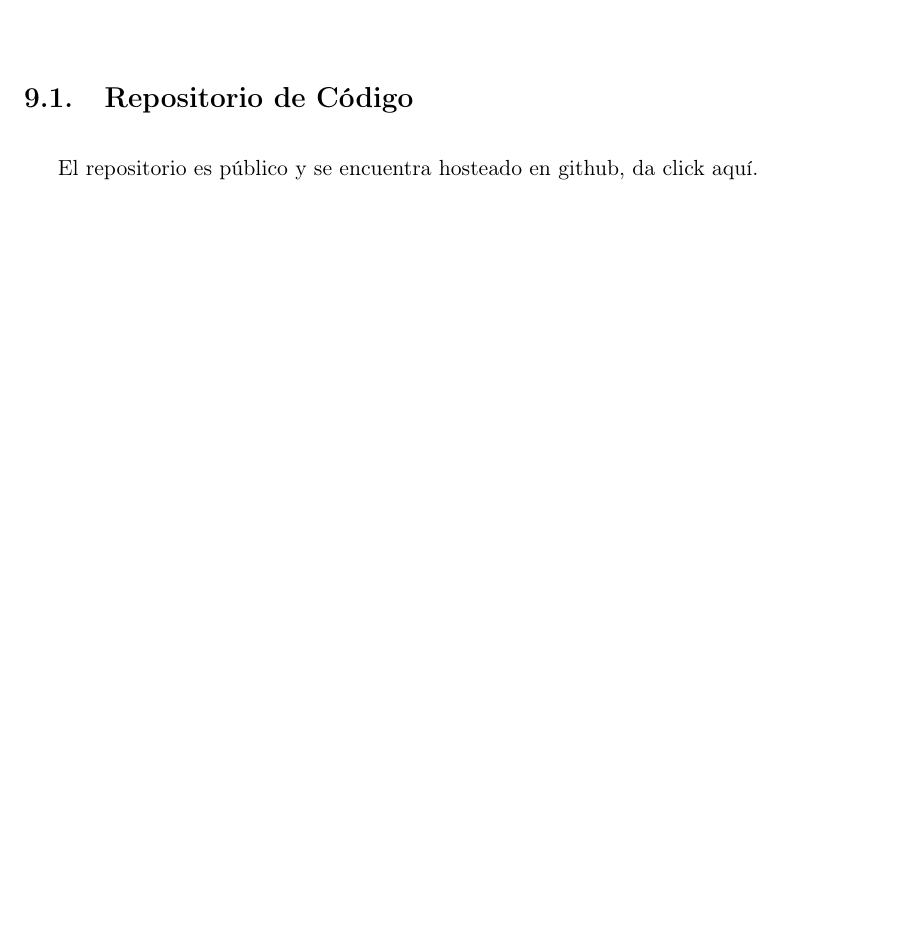
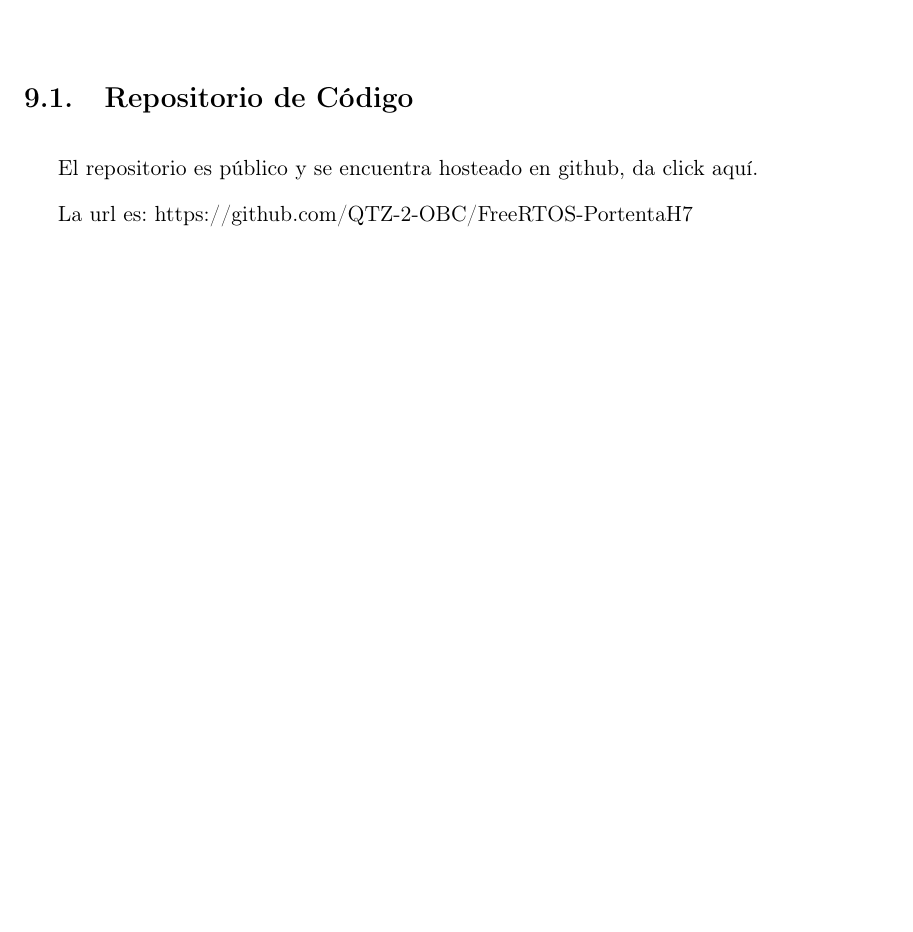
Before and after one commit to ElrohirGT/Thesis, a LaTeX document (src/latex/z-main.tex, which reads src/latex/n-anexos.tex): part of page 57 of 58, cut so that both start at the same text, the shorter picture padded with empty space. Compiled offline with pdfLaTeX.

Commit message:
fix: Added URL for non digital readers

```diff
--- a/src/latex/n-anexos.tex
+++ b/src/latex/n-anexos.tex
@@ -1,3 +1,5 @@
 \section{Repositorio de Código} \label{sec:repo}
 
 \href{https://github.com/QTZ-2-OBC/FreeRTOS-PortentaH7}{El repositorio es público y se encuentra hosteado en github, da click aquí.}
+
+La url es: https://github.com/QTZ-2-OBC/FreeRTOS-PortentaH7
```
